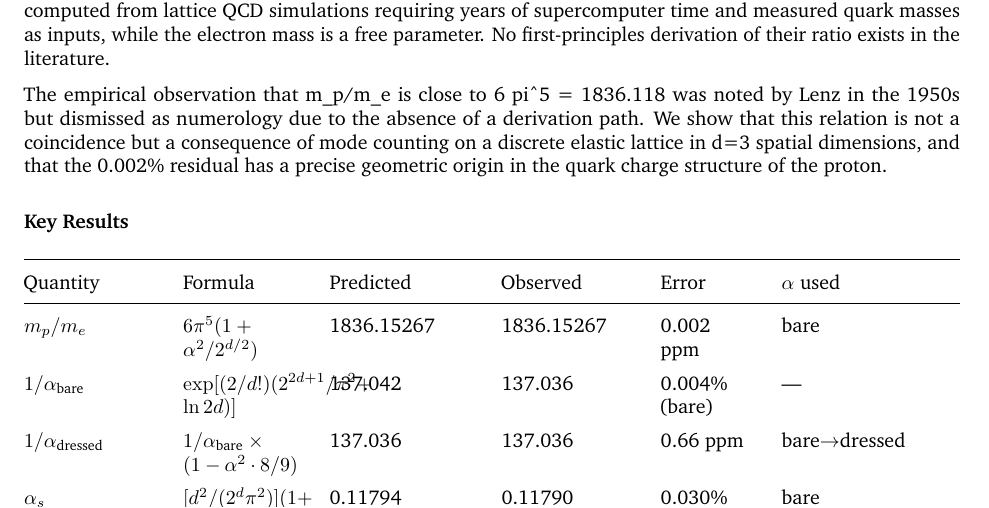
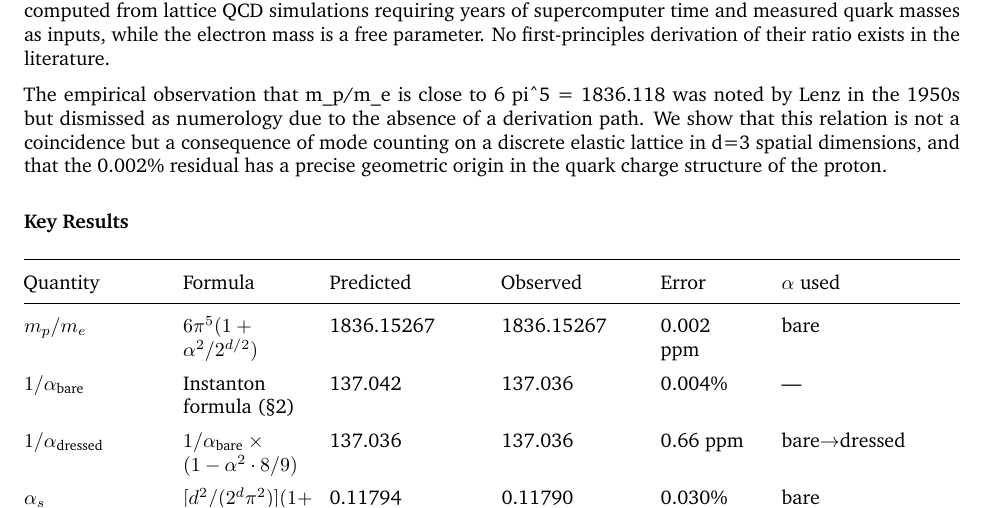
Before and after one commit to S-t-u-r-m/geometric-wave-theory, a LaTeX document (papers/gwt_mass_ratio.tex): part of page 1 of 18, cut so that both start at the same text. Compiled offline with pdfLaTeX.

Commit message:
Fix table overflow: shorten alpha formula to section ref

```diff
--- a/papers/gwt_mass_ratio.tex
+++ b/papers/gwt_mass_ratio.tex
@@ -203,8 +203,8 @@ Error
 \endlastfoot
 \(m_p/m_e\) & \(6\pi^5(1+\alpha^2/2^{d/2})\) & 1836.15267 & 1836.15267 &
 0.002 ppm & bare \\
-\(1/\alpha_{\text{bare}}\) & \(\exp[(2/d!)(2^{2d+1}/\pi^2+\ln 2d)]\) &
-137.042 & 137.036 & 0.004\% (bare) & --- \\
+\(1/\alpha_{\text{bare}}\) & Instanton formula (§2) & 137.042 & 137.036
+& 0.004\% & --- \\
 \(1/\alpha_{\text{dressed}}\) &
 \(1/\alpha_{\text{bare}} \times (1 - \alpha^2 \cdot 8/9)\) & 137.036 &
 137.036 & 0.66 ppm & bare\(\to\)dressed \\
```
Also changed, not shown: papers/gwt_mass_ratio.md (+1 -1 lines), papers/gwt_mass_ratio.pdf.
